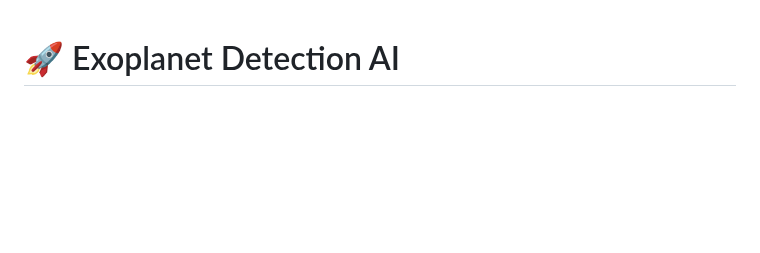
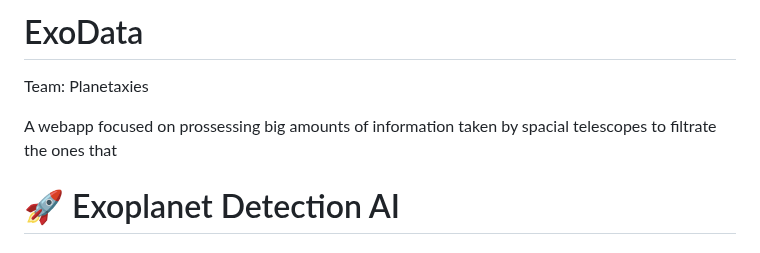
Before and after one commit to Itzel921/IA-para-exoplanetas, a Markdown page: README.md, the part around the change. Drawn GitHub-style; blank space fills up the shorter version.

```diff
--- a/README.md
+++ b/README.md
@@ -1,3 +1,8 @@
+# ExoData
+
+Team: Planetaxies
+
+A webapp focused on prossessing big amounts of information taken by spacial telescopes to filtrate the ones that
 # 🚀 Exoplanet Detection AI
 ## NASA Space Apps Challenge 2025
 
```
